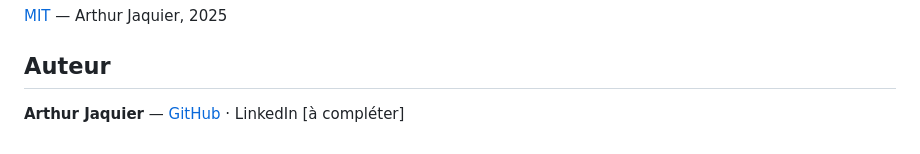
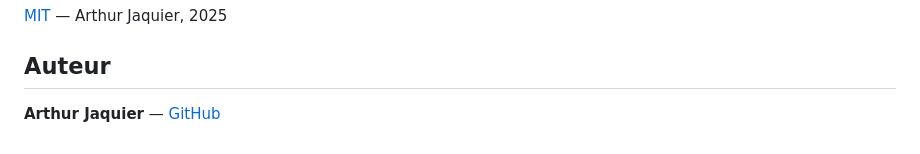
Before and after one commit to Artjaq/Projet_Magda, a Markdown page: README.md, the part around the change. GitHub-like rendering.

Commit message:
docs: retire la mention LinkedIn du README
Co-Authored-By: Claude Opus 4.8 <noreply@anthropic.com>

```diff
--- a/README.md
+++ b/README.md
@@ -141,4 +141,4 @@ flowchart LR
 
 ## Auteur
 
-**Arthur Jaquier** — [GitHub](https://github.com/Artjaq) · LinkedIn [à compléter]
+**Arthur Jaquier** — [GitHub](https://github.com/Artjaq)
```
